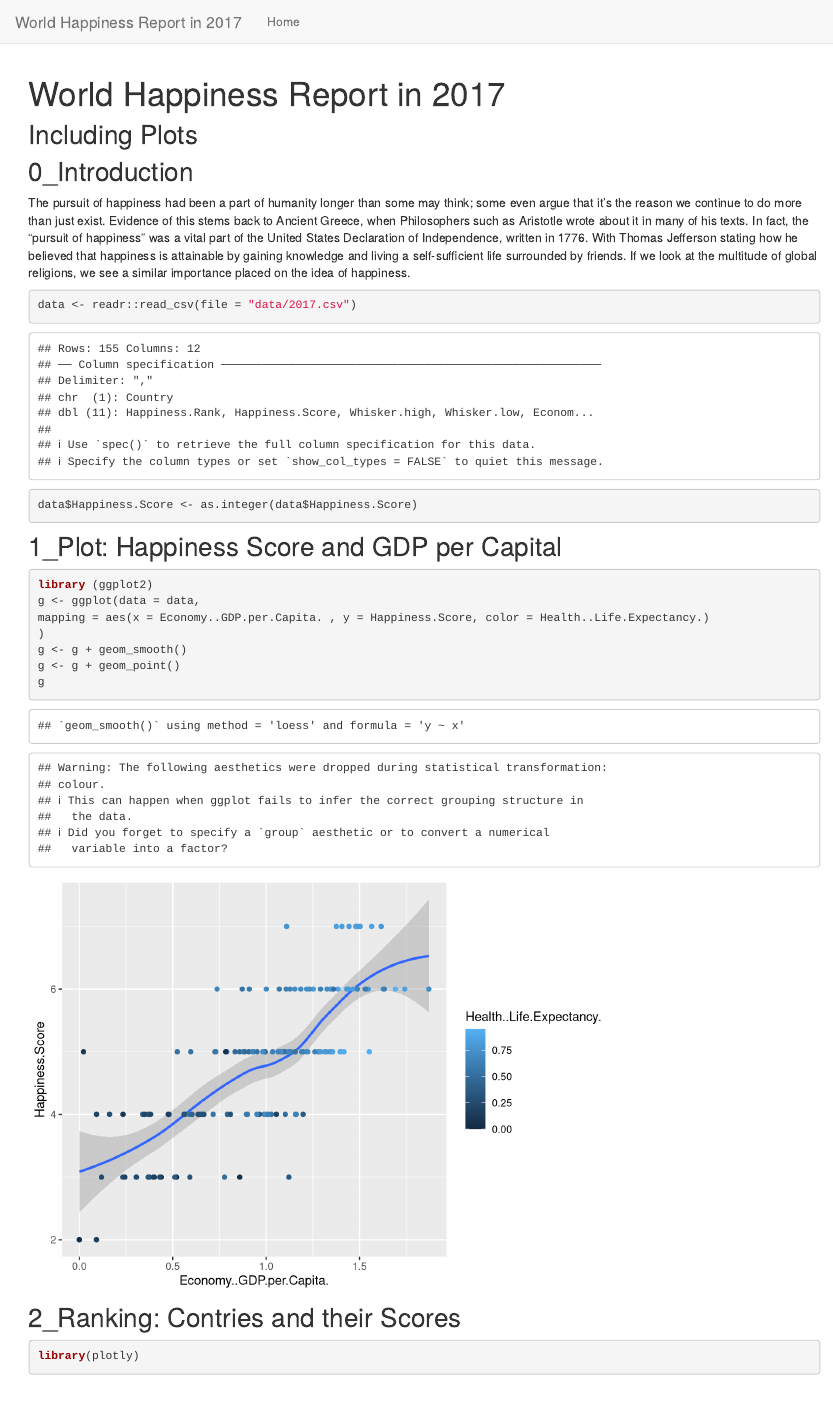
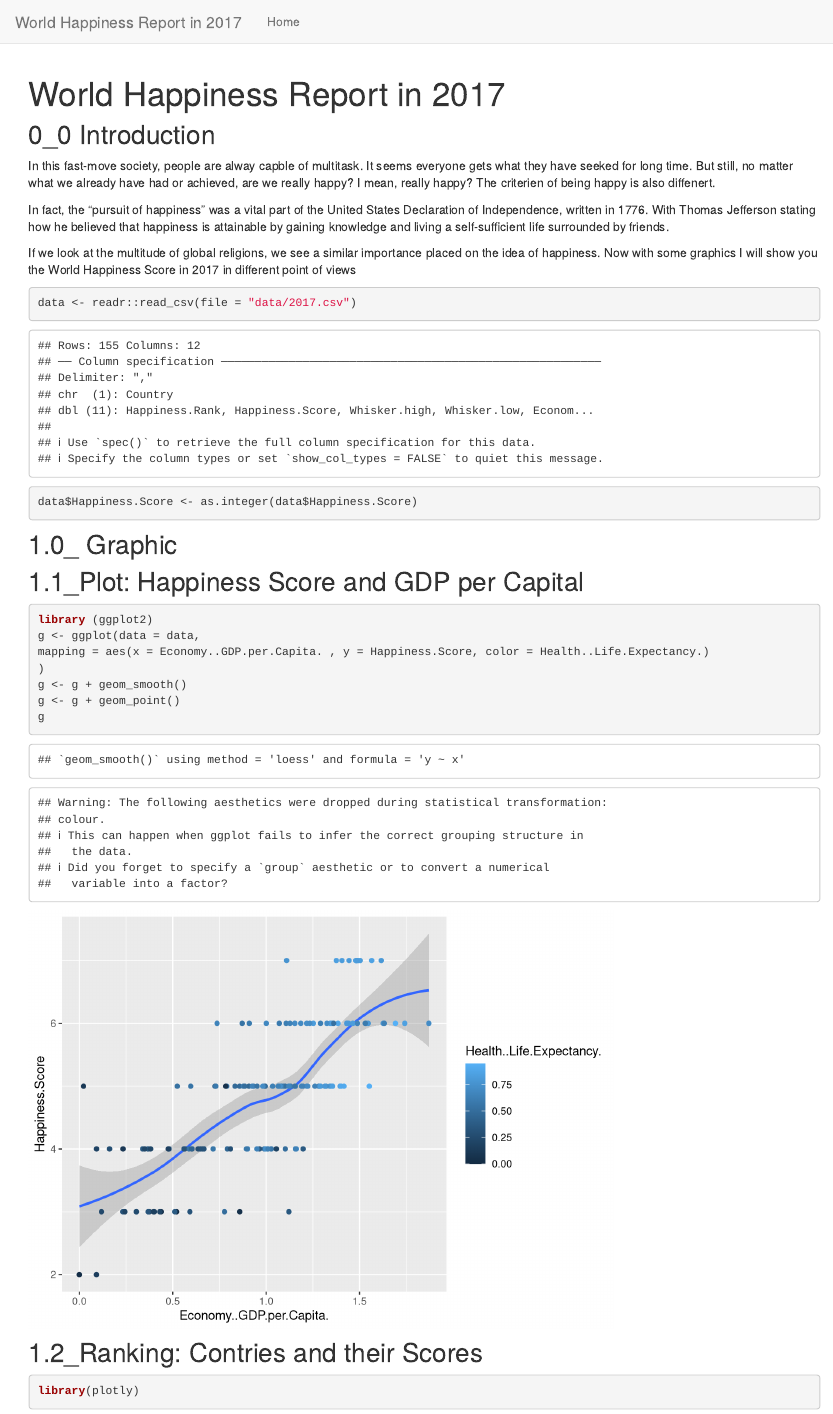
Before and after one commit to Char-XWW/whr, an R Markdown document (index.Rmd): the page in a window 1100 px wide, from its top. Rendered offline with R 4.5, knitr and Pandoc, with nearby package versions; some code elsewhere in the file could not run offline.

Commit message:
new introduction

````diff
--- a/index.Rmd
+++ b/index.Rmd
@@ -4,17 +4,27 @@ output: html_document
 ---
 
 
+## 0_0 Introduction
 
-## Including Plots
-## 0_Introduction
-The pursuit of happiness had been a part of humanity longer than some may think; some even argue that it’s the reason we continue to do more than just exist. Evidence of this stems back to Ancient Greece, when Philosophers such as Aristotle wrote about it in many of his texts. In fact, the “pursuit of happiness” was a vital part of the United States Declaration of Independence, written in 1776. With Thomas Jefferson stating how he believed that happiness is attainable by gaining knowledge and living a self-sufficient life surrounded by friends. If we look at the multitude of global religions, we see a similar importance placed on the idea of happiness.
+In this fast-move society, people are alway capble of multitask. It seems everyone gets what they have seeked for long time. But still, no matter what we already have had or achieved, are we really happy? I mean, really happy? The criterien of being happy is also diffenert.
+
+In fact, the “pursuit of happiness” was a vital part of the United States Declaration of Independence, written in 1776. With Thomas Jefferson stating how he believed that happiness is attainable by gaining knowledge and living a self-sufficient life surrounded by friends.
+
+If we look at the multitude of global religions, we see a similar importance placed on the idea of happiness. Now with some graphics I will show you the World Happiness Score in 2017 in different point of views
+
+
 ```{r}
 data <- readr::read_csv(file = "data/2017.csv")
 data$Happiness.Score <- as.integer(data$Happiness.Score)
 
 ```
+## 1.0_ Graphic
 
-## 1_Plot: Happiness Score and GDP per Capital
+```{r}
+
+```
+
+## 1.1_Plot: Happiness Score and GDP per Capital
 ```{r}
 library (ggplot2)
 g <- ggplot(data = data,
@@ -25,7 +35,7 @@ g <- g + geom_point()
 g
 ```
 
-## 2_Ranking: Contries and their Scores
+## 1.2_Ranking: Contries and their Scores
 ```{r}
 library(plotly)
 p <- ggplot(data = data, aes(x = Happiness.Score, y = reorder(Country, Happiness.Score))) + geom_point(colour = "red", alpha = .5) + geom_segment(aes(yend=reorder(Country, Happiness.Score)), xend = 0, colour="pink", alpha = .5) + theme(axis.text.y = element_text(angle = 0, hjust = 1)) +
````
Also changed, not shown: index.Rmd (2 more changed lines).
